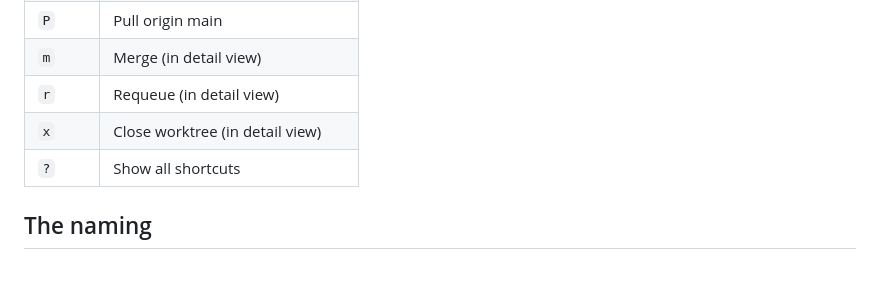
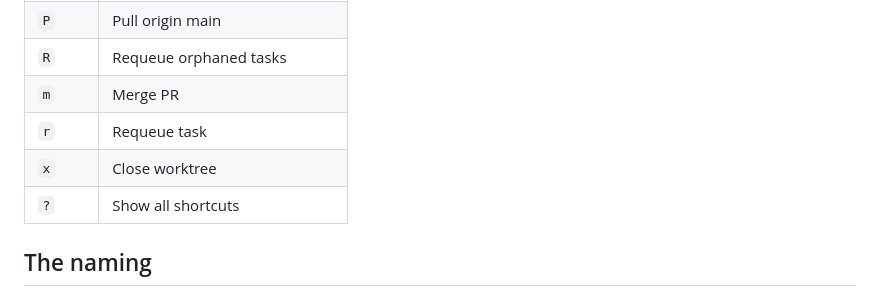
Before and after one commit to askasp/apothecary, a Markdown page: README.md, the part around one of its changes. Rendered like a GitHub page; blank space fills up the shorter version.

```diff
--- a/README.md
+++ b/README.md
@@ -177,7 +198,8 @@ The whole UI is keyboard-navigable with vim-like modes (normal, insert, detail).
 | `P` | Pull origin main |
-| `m` | Merge (in detail view) |
-| `r` | Requeue (in detail view) |
-| `x` | Close worktree (in detail view) |
+| `R` | Requeue orphaned tasks |
+| `m` | Merge PR |
+| `r` | Requeue task |
+| `x` | Close worktree |
 | `?` | Show all shortcuts |
 
 ## The naming
```
Also changed, not shown: other parts of README.md (+47 -26 lines).
